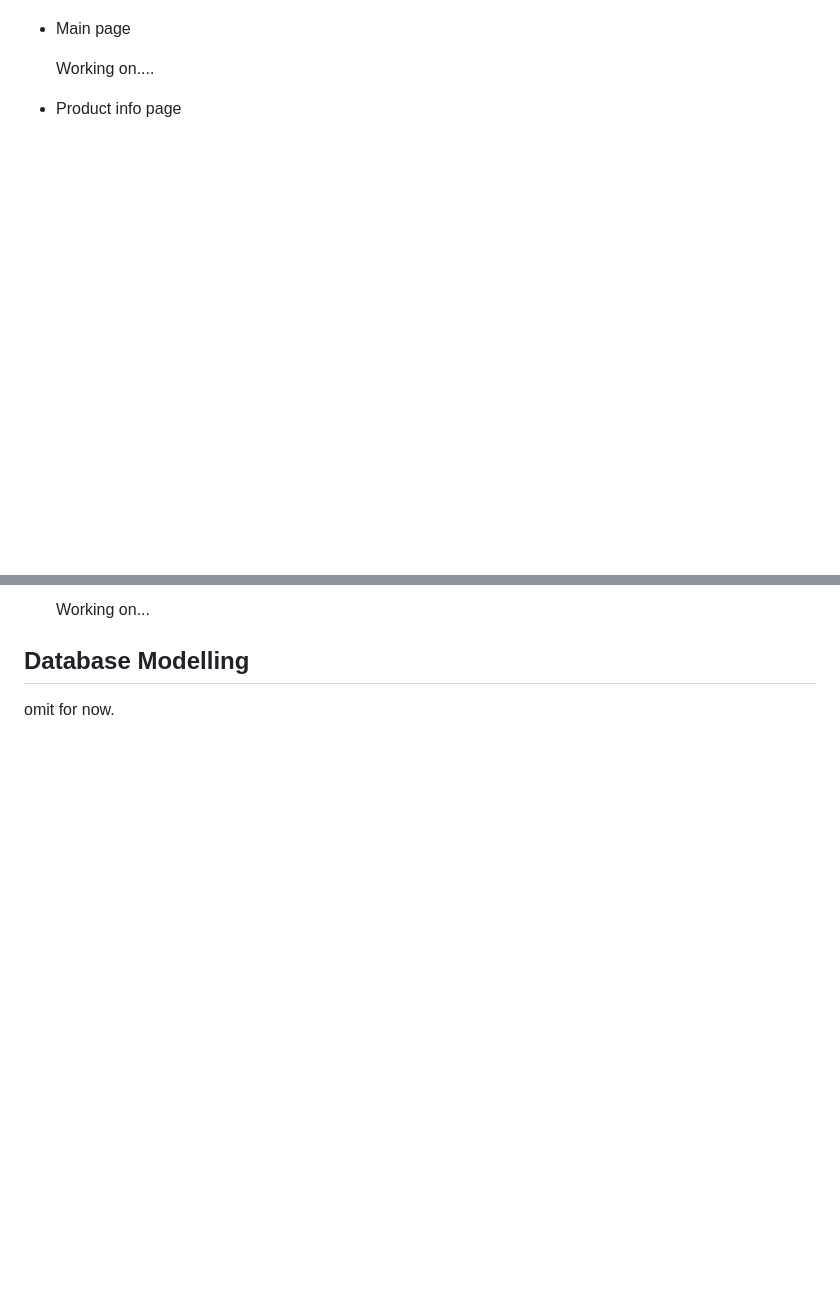
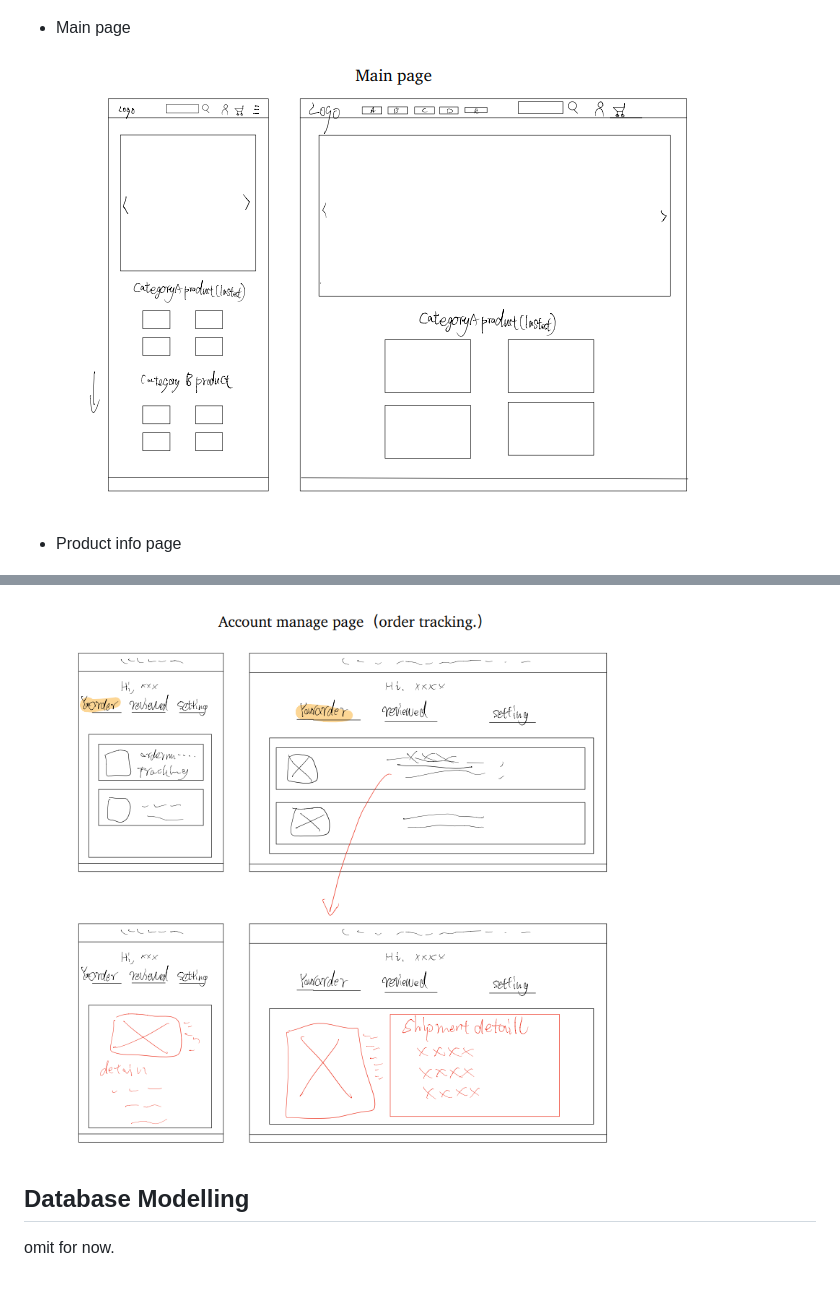
Before and after one commit to zyhzsh/php-web-shop, a Markdown page: README.md, 2 parts joined by grey strips. Drawn GitHub-style; pictures changed too: README/accountmanage.png (added), README/mainpage.png (added); blank space fills up the shorter version.

```diff
--- a/README.md
+++ b/README.md
@@ -57,7 +57,7 @@ There are two main goal for client/developer:
 
 - Main page
 
-  Working on....
+  <img src="README/mainpage.png" alt="homepage" />
 
 - Product info page
 
@@ -77,5 +75,5 @@ There are two main goal for client/developer:
 
-  Working on...
+  <img src="README/accountmanage.png" alt="accountmanage" />
 
 ## Database Modelling
 
```
Also changed, not shown: other parts of README.md (+4 -6 lines), README/checkoutpage.png (added), README/shoppingcartpage.png (added), 6 other files.
